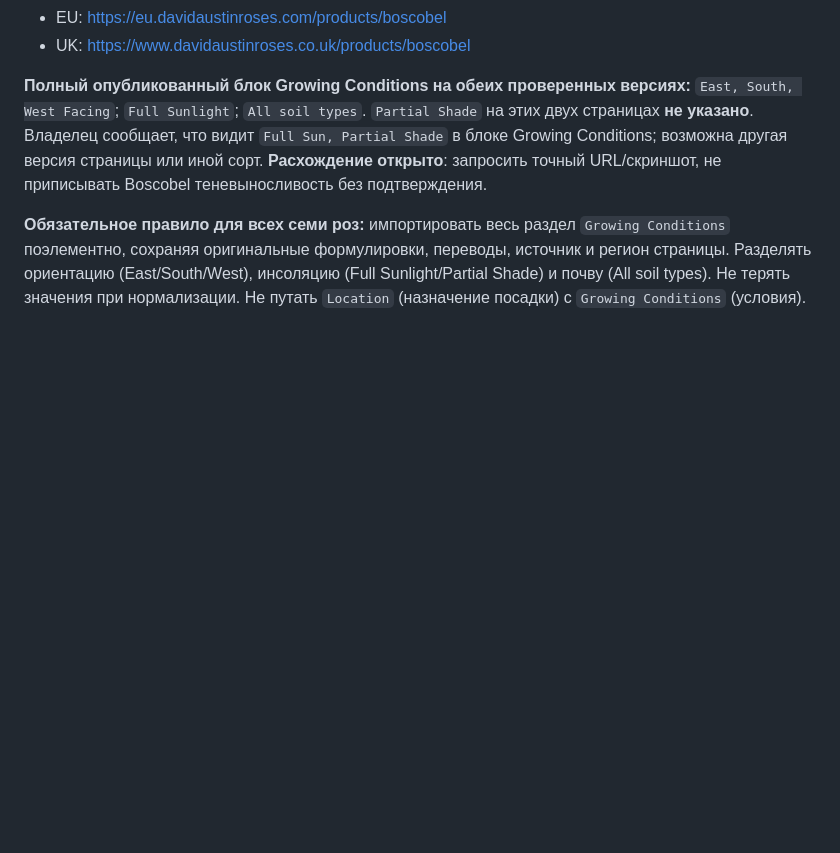
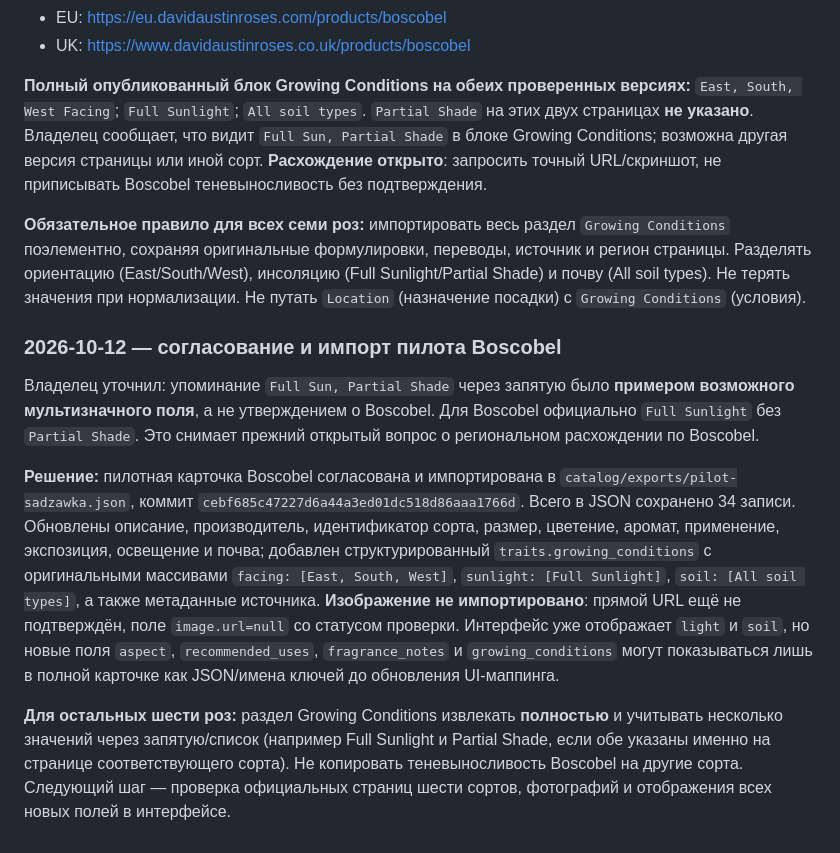
Before and after one commit to AlyonaMarozik/aniolalola, a Markdown page: docs/PROJECT-PASSPORT.md, the part around the change. Drawn GitHub-style; blank space fills up the shorter version.

Commit message:
docs: record approved Boscobel import and multi-value growing conditions rule

```diff
--- a/docs/PROJECT-PASSPORT.md
+++ b/docs/PROJECT-PASSPORT.md
@@ -201,3 +201,11 @@
 **Полный опубликованный блок Growing Conditions на обеих проверенных версиях:** `East, South, West Facing`; `Full Sunlight`; `All soil types`. `Partial Shade` на этих двух страницах **не указано**. Владелец сообщает, что видит `Full Sun, Partial Shade` в блоке Growing Conditions; возможна другая версия страницы или иной сорт. **Расхождение открыто**: запросить точный URL/скриншот, не приписывать Boscobel теневыносливость без подтверждения.
 
 **Обязательное правило для всех семи роз:** импортировать весь раздел `Growing Conditions` поэлементно, сохраняя оригинальные формулировки, переводы, источник и регион страницы. Разделять ориентацию (East/South/West), инсоляцию (Full Sunlight/Partial Shade) и почву (All soil types). Не терять значения при нормализации. Не путать `Location` (назначение посадки) с `Growing Conditions` (условия).
+
+### 2026-10-12 — согласование и импорт пилота Boscobel
+
+Владелец уточнил: упоминание `Full Sun, Partial Shade` через запятую было **примером возможного мультизначного поля**, а не утверждением о Boscobel. Для Boscobel официально `Full Sunlight` без `Partial Shade`. Это снимает прежний открытый вопрос о региональном расхождении по Boscobel.
+
+**Решение:** пилотная карточка Boscobel согласована и импортирована в `catalog/exports/pilot-sadzawka.json`, коммит `cebf685c47227d6a44a3ed01dc518d86aaa1766d`. Всего в JSON сохранено 34 записи. Обновлены описание, производитель, идентификатор сорта, размер, цветение, аромат, применение, экспозиция, освещение и почва; добавлен структурированный `traits.growing_conditions` с оригинальными массивами `facing: [East, South, West]`, `sunlight: [Full Sunlight]`, `soil: [All soil types]`, а также метаданные источника. **Изображение не импортировано**: прямой URL ещё не подтверждён, поле `image.url=null` со статусом проверки. Интерфейс уже отображает `light` и `soil`, но новые поля `aspect`, `recommended_uses`, `fragrance_notes` и `growing_conditions` могут показываться лишь в полной карточке как JSON/имена ключей до обновления UI-маппинга.
+
+**Для остальных шести роз:** раздел Growing Conditions извлекать **полностью** и учитывать несколько значений через запятую/список (например Full Sunlight и Partial Shade, если обе указаны именно на странице соответствующего сорта). Не копировать теневыносливость Boscobel на другие сорта. Следующий шаг — проверка официальных страниц шести сортов, фотографий и отображения всех новых полей в интерфейсе.
```
